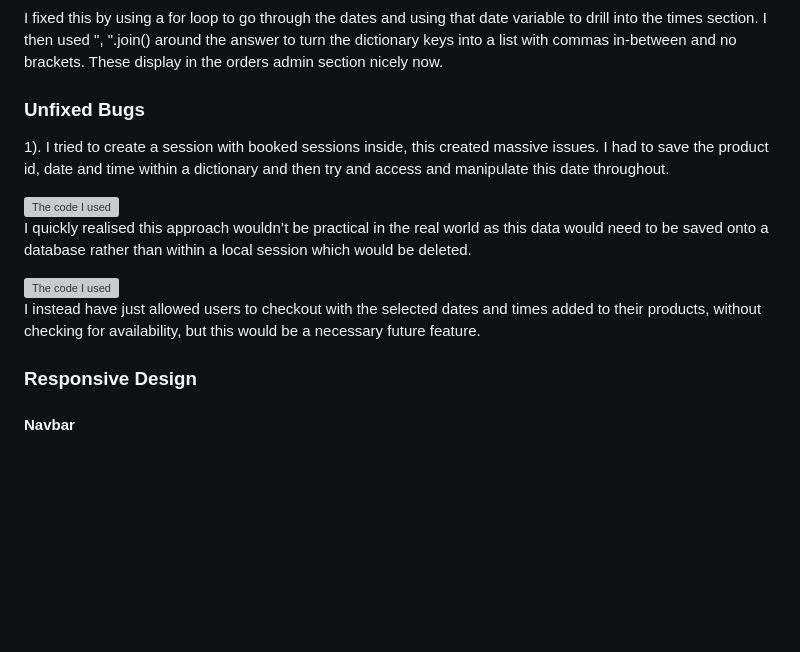
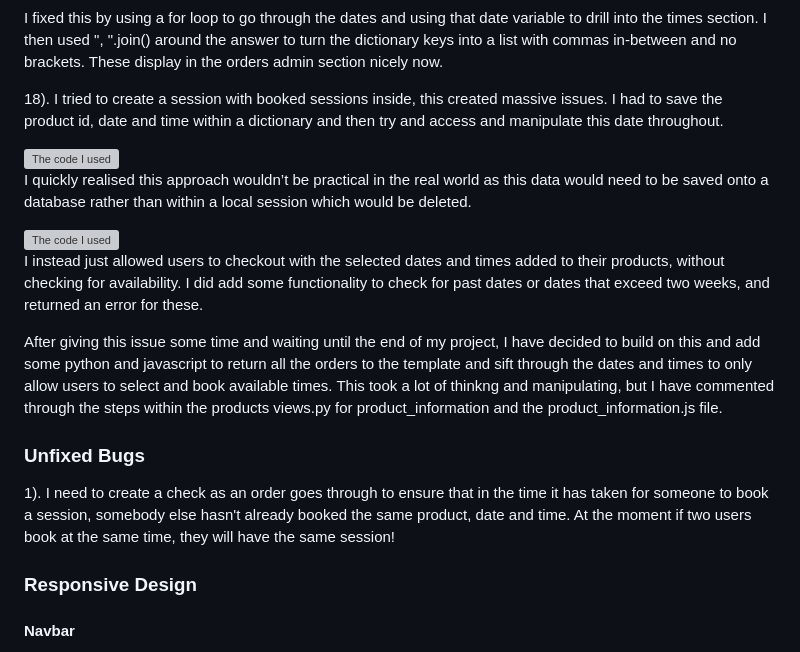
Before and after one commit to ryanmcnally93/ascension, a Markdown page: README.md, the part around the change. Rendered like a GitHub page; blank space fills up the shorter version; grey boxes are pictures that could not be loaded.

Commit message:
Write up session availability issue fix

```diff
--- a/README.md
+++ b/README.md
@@ -682,9 +682,7 @@ This was tricky to figure out, but I solved the issue by adding .strip("(',)") t
 
 I fixed this by using a for loop to go through the dates and using that date variable to drill into the times section. I then used ", ".join() around the answer to turn the dictionary keys into a list with commas in-between and no brackets. These display in the orders admin section nicely now.
 
-### Unfixed Bugs
-
-1). I tried to create a session with booked sessions inside, this created massive issues. I had to save the product id, date and time within a dictionary and then try and access and manipulate this date throughout.
+18). I tried to create a session with booked sessions inside, this created massive issues. I had to save the product id, date and time within a dictionary and then try and access and manipulate this date throughout.
 
 <img src="/media/readme-images/unfixed-1.webp" width="70%" alt="The code I used" style="display: inherit; ">
 
@@ -692,7 +690,13 @@ I quickly realised this approach wouldn’t be practical in the real world as th
 
 <img src="/media/readme-images/unfixed-2.webp" width="70%" alt="The code I used" style="display: inherit; ">
 
-I instead have just allowed users to checkout with the selected dates and times added to their products, without checking for availability, but this would be a necessary future feature.
+I instead just allowed users to checkout with the selected dates and times added to their products, without checking for availability. I did add some functionality to check for past dates or dates that exceed two weeks, and returned an error for these.
+
+After giving this issue some time and waiting until the end of my project, I have decided to build on this and add some python and javascript to return all the orders to the template and sift through the dates and times to only allow users to select and book available times. This took a lot of thinkng and manipulating, but I have commented through the steps within the products views.py for product_information and the product_information.js file.
+
+### Unfixed Bugs
+
+1). I need to create a check as an order goes through to ensure that in the time it has taken for someone to book a session, somebody else hasn't already booked the same product, date and time. At the moment if two users book at the same time, they will have the same session!
 
 ### Responsive Design
 
```
